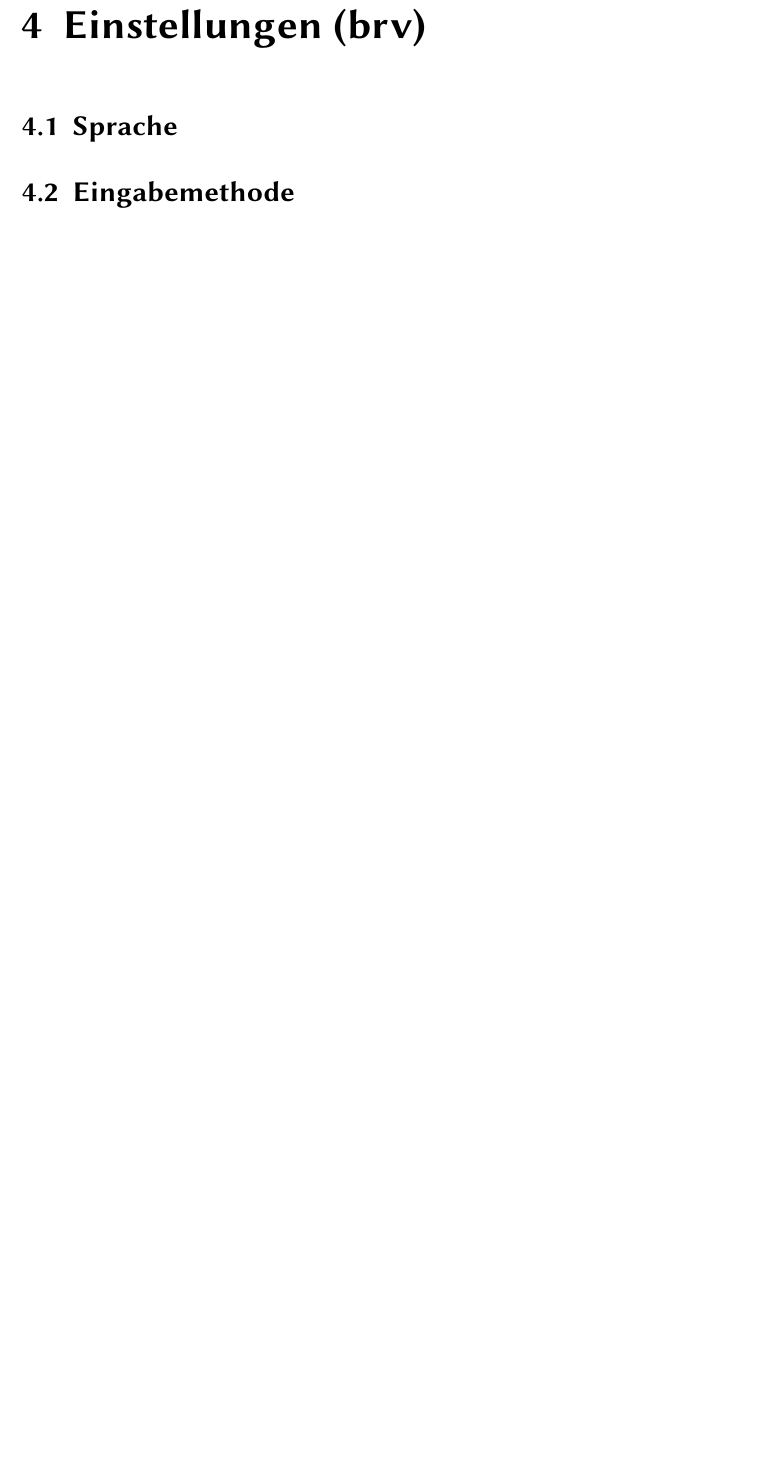
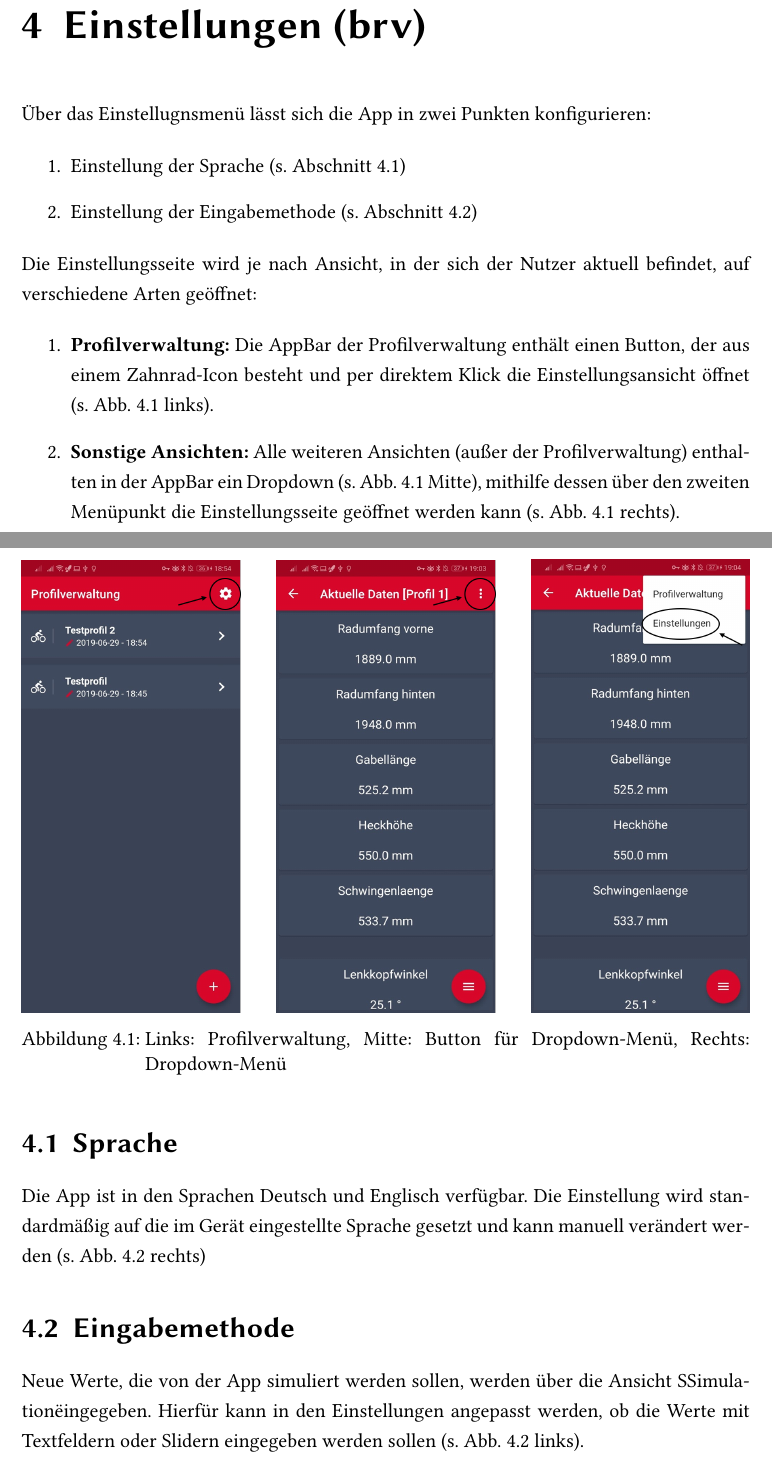
Before and after one commit to FBuervenich/scheibner_app, a LaTeX thesis (doc/abgabe/Arbeit/MIS.tex, which reads doc/abgabe/include/chapters/chap04_settings.tex): part of page 7 of 15 before the commit and two parts of pages 7 and 8 of 17 after it, the two joined at a grey line, cut so that both start at the same text, the shorter picture padded with empty space. The pictures show the PDF file doc/abgabe/Arbeit/MIS.pdf that the author committed with the source.

Commit message:
ADD settings chapter

```diff
--- a/doc/abgabe/include/chapters/chap04_settings.tex
+++ b/doc/abgabe/include/chapters/chap04_settings.tex
@@ -1,8 +1,47 @@
 \chapter{Einstellungen (brv)}
 \label{chap:settings}
+
+Über das Einstellugnsmenü lässt sich die App in zwei Punkten konfigurieren:
+
+\begin{enumerate}
+	\item Einstellung der Sprache (s. \cref{sec:lang})
+	\item Einstellung der Eingabemethode (s. \cref{sec:input})
+\end{enumerate}
+
+Die Einstellungsseite wird je nach Ansicht, in der sich der Nutzer aktuell befindet, auf verschiedene Arten geöffnet:
+
+\begin{enumerate}
+	\item \textbf{Profilverwaltung:} Die AppBar der Profilverwaltung enthält einen Button, der aus einem Zahnrad-Icon besteht und per direktem Klick die Einstellungsansicht öffnet (s. \cref{img:openSettings} links).
+	\item \textbf{Sonstige Ansichten:} Alle weiteren Ansichten (außer der Profilverwaltung) enthalten in der AppBar ein Dropdown (s. \cref{img:openSettings} Mitte), mithilfe dessen über den zweiten Menüpunkt die Einstellungsseite geöffnet werden kann (s. \cref{img:openSettings} rechts).
+\end{enumerate}
+
+\begin{figure}[H]
+	\centering
+	\begin{subfigure}[b]{0.3\textwidth}
+		\centering
+		\includegraphics[width=1\textwidth]{../include/images/settings/Open_Settings_01}
+	\end{subfigure}
+	\hfill
+	\begin{subfigure}[b]{0.3\textwidth}
+		\includegraphics[width=1\textwidth]{../include/images/settings/Open_Settings_02}
+	\end{subfigure}
+	\hfill
+	\begin{subfigure}[b]{0.3\textwidth}
+		\includegraphics[width=1\textwidth]{../include/images/settings/Open_Settings_03}
+	\end{subfigure}
+	\caption{Links: Profilverwaltung, Mitte: Button für Dropdown-Menü, Rechts: Dropdown-Menü}
+	\label{img:openSettings}
+\end{figure}
 
 	\section{Sprache}
 	\label{sec:lang}
 
+	Die App ist in den Sprachen Deutsch und Englisch verfügbar. Die Einstellung wird standardmäßig auf die im Gerät eingestellte Sprache gesetzt und kann manuell verändert werden (s. \cref{img:settings} rechts)
+
 	\section{Eingabemethode}
 	\label{sec:input}
+
+	Neue Werte, die von der App simuliert werden sollen, werden über die Ansicht "Simulation" eingegeben. Hierfür kann in den Einstellungen angepasst werden, ob die Werte mit Textfeldern oder Slidern eingegeben werden sollen (s. \cref{img:settings} links).
+
+	\begin{figure}[H]
+		\centering
@@ -8,0 +52,7 @@
+		\hfill
+		\begin{subfigure}[b]{0.45\textwidth}
+			\includegraphics[width=1\textwidth]{../include/images/settings/settings02}
+		\end{subfigure}
+		\caption{Links: Einstellung der Eingabemethode, Rechts: Einstellung der Sprache}
+		\label{img:settings}
+	\end{figure}
```
Also changed, not shown: doc/abgabe/Arbeit/MIS.pdf, doc/abgabe/include/images/settings/Open_Settings_01.png (added), doc/abgabe/include/images/settings/Open_Settings_02.png (added), doc/abgabe/include/images/settings/Open_Settings_03.png (added), doc/abgabe/include/images/settings/Screenshot_20190629_185459_com.example.ScheibnerSim.jpg (added), doc/abgabe/include/images/settings/Screenshot_20190629_185857_com.example.ScheibnerSim.jpg (added), doc/abgabe/include/images/settings/Screenshot_20190629_185902_com.example.ScheibnerSim.jpg (added), doc/abgabe/include/images/settings/Screenshot_20190629_185912_com.example.ScheibnerSim.jpg (added), doc/abgabe/include/images/settings/Screenshot_20190629_190359_com.example.ScheibnerSim.jpg (added), doc/abgabe/include/images/settings/Screenshot_20190629_190401_com.example.ScheibnerSim.jpg (added), doc/abgabe/include/images/settings/settings01.jpg (added), doc/abgabe/include/images/settings/settings02.jpg (added), doc/abgabe/include/chapters/chap04_settings.tex (4 more changed lines), 3 other files.
